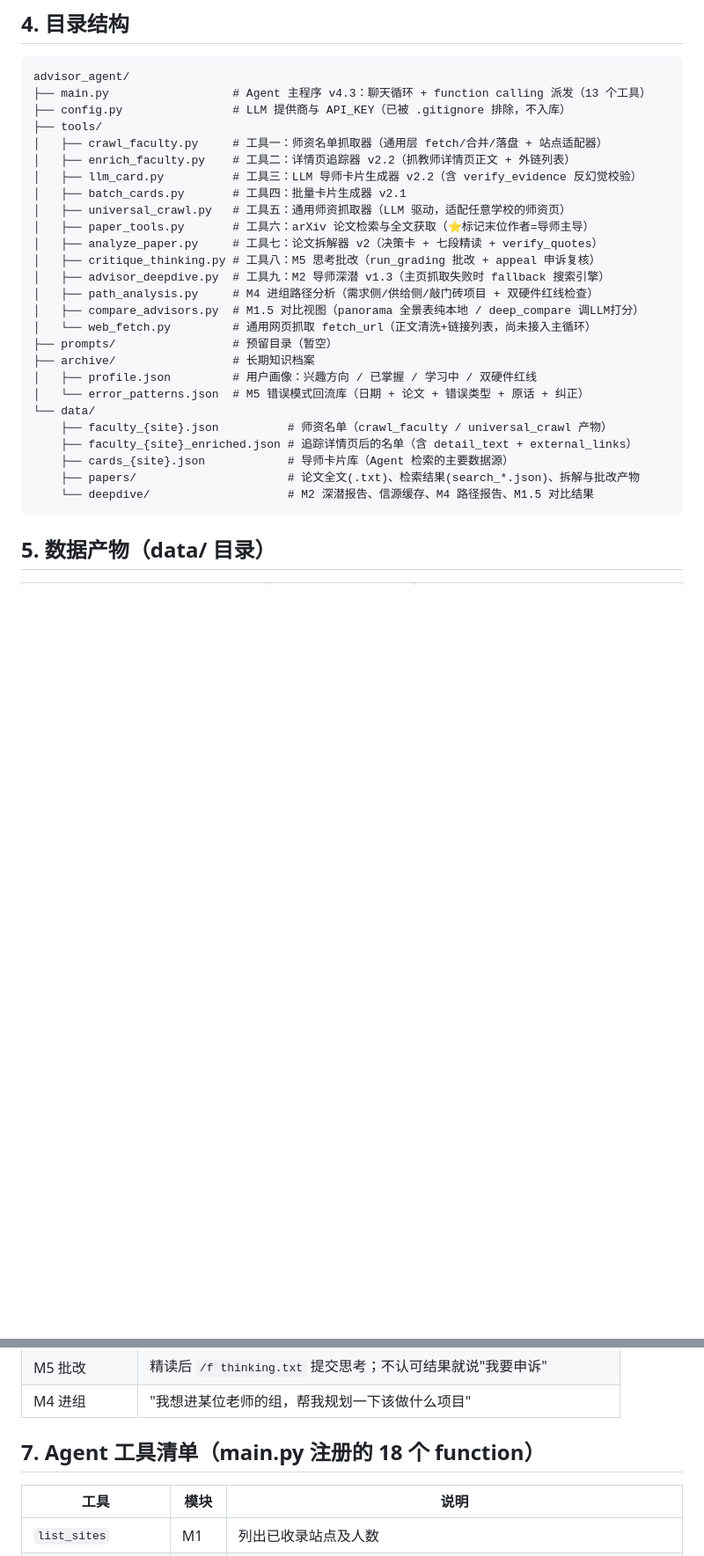
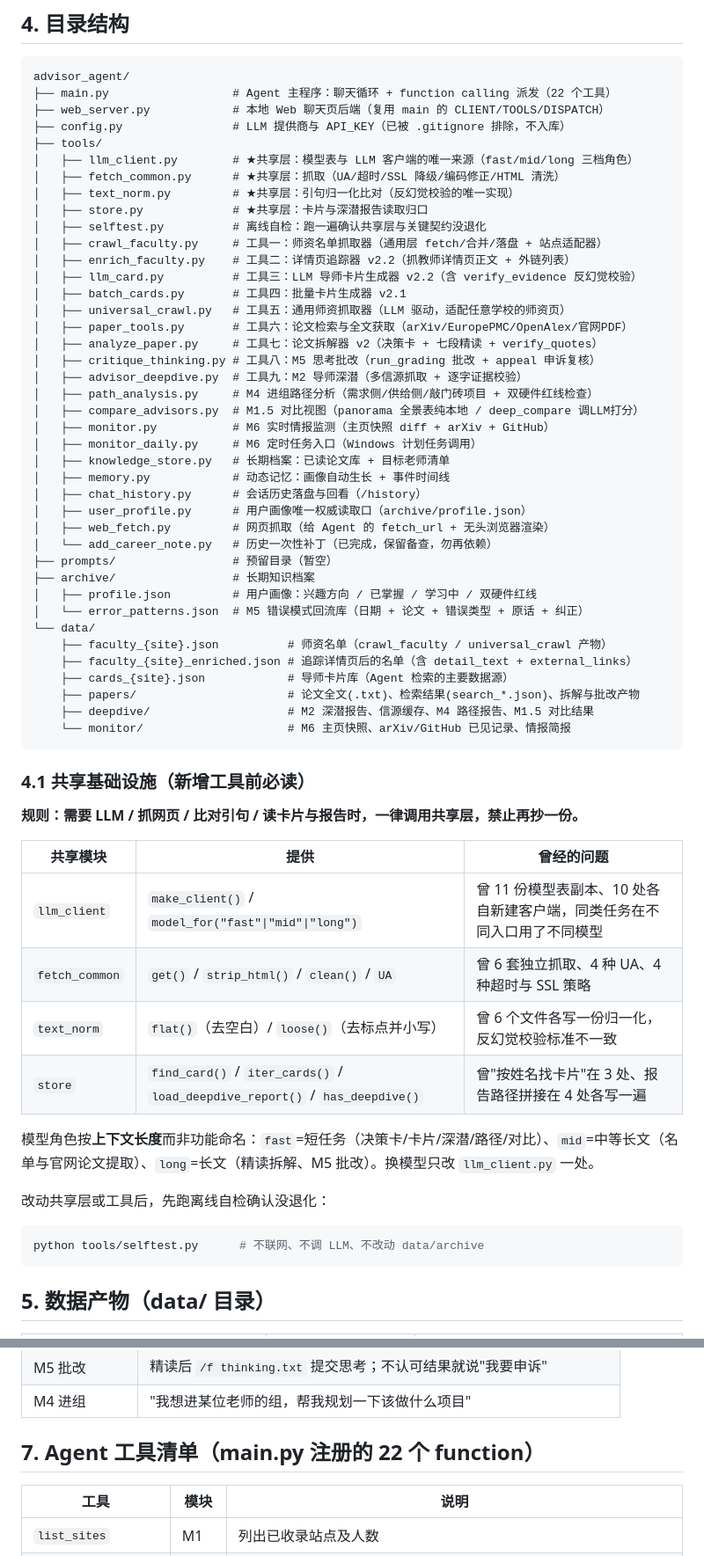
Before and after one commit to Vankleben/advisor-agent, a Markdown page: docs/code.md, 2 parts joined by grey strips. Shown at 88% size. Drawn GitHub-style; blank space fills up the shorter version.

Commit message:
docs/code.md 订正：工具数 18→22 并补齐 4 行（fetch_fulltext/lab_publications/remember/show_profile）、目录树补全 23 个文件（原缺 monitor/memory/chat_history 等）、新增 4.1 共享基础设施规则、已知问题改为实测结论（arXiv 环境性慢/限流、只写不读的产物、两个无 Agent 入口的档案库），并移除 3 条已失效的旧记录

````diff
--- a/docs/code.md
+++ b/docs/code.md
@@ -27,21 +27,34 @@
 
 ```
 advisor_agent/
-├── main.py                  # Agent 主程序 v4.3：聊天循环 + function calling 派发（13 个工具）
+├── main.py                  # Agent 主程序：聊天循环 + function calling 派发（22 个工具）
+├── web_server.py            # 本地 Web 聊天页后端（复用 main 的 CLIENT/TOOLS/DISPATCH）
 ├── config.py                # LLM 提供商与 API_KEY（已被 .gitignore 排除，不入库）
 ├── tools/
+│   ├── llm_client.py        # ★共享层：模型表与 LLM 客户端的唯一来源（fast/mid/long 三档角色）
+│   ├── fetch_common.py      # ★共享层：抓取（UA/超时/SSL 降级/编码修正/HTML 清洗）
+│   ├── text_norm.py         # ★共享层：引句归一化比对（反幻觉校验的唯一实现）
+│   ├── store.py             # ★共享层：卡片与深潜报告读取归口
+│   ├── selftest.py          # 离线自检：跑一遍确认共享层与关键契约没退化
 │   ├── crawl_faculty.py     # 工具一：师资名单抓取器（通用层 fetch/合并/落盘 + 站点适配器）
 │   ├── enrich_faculty.py    # 工具二：详情页追踪器 v2.2（抓教师详情页正文 + 外链列表）
 │   ├── llm_card.py          # 工具三：LLM 导师卡片生成器 v2.2（含 verify_evidence 反幻觉校验）
 │   ├── batch_cards.py       # 工具四：批量卡片生成器 v2.1
 │   ├── universal_crawl.py   # 工具五：通用师资抓取器（LLM 驱动，适配任意学校的师资页）
-│   ├── paper_tools.py       # 工具六：arXiv 论文检索与全文获取（⭐标记末位作者=导师主导）
+│   ├── paper_tools.py       # 工具六：论文检索与全文获取（arXiv/EuropePMC/OpenAlex/官网PDF）
 │   ├── analyze_paper.py     # 工具七：论文拆解器 v2（决策卡 + 七段精读 + verify_quotes）
 │   ├── critique_thinking.py # 工具八：M5 思考批改（run_grading 批改 + appeal 申诉复核）
-│   ├── advisor_deepdive.py  # 工具九：M2 导师深潜 v1.3（主页抓取失败时 fallback 搜索引擎）
+│   ├── advisor_deepdive.py  # 工具九：M2 导师深潜（多信源抓取 + 逐字证据校验）
 │   ├── path_analysis.py     # M4 进组路径分析（需求侧/供给侧/敲门砖项目 + 双硬件红线检查）
 │   ├── compare_advisors.py  # M1.5 对比视图（panorama 全景表纯本地 / deep_compare 调LLM打分）
-│   └── web_fetch.py         # 通用网页抓取 fetch_url（正文清洗+链接列表，尚未接入主循环）
+│   ├── monitor.py           # M6 实时情报监测（主页快照 diff + arXiv + GitHub）
+│   ├── monitor_daily.py     # M6 定时任务入口（Windows 计划任务调用）
+│   ├── knowledge_store.py   # 长期档案：已读论文库 + 目标老师清单
+│   ├── memory.py            # 动态记忆：画像自动生长 + 事件时间线
+│   ├── chat_history.py      # 会话历史落盘与回看（/history）
+│   ├── user_profile.py      # 用户画像唯一权威读取口（archive/profile.json）
+│   ├── web_fetch.py         # 网页抓取（给 Agent 的 fetch_url + 无头浏览器渲染）
+│   └── add_career_note.py   # 历史一次性补丁（已完成，保留备查，勿再依赖）
 ├── prompts/                 # 预留目录（暂空）
 ├── archive/                 # 长期知识档案
 │   ├── profile.json         # 用户画像：兴趣方向 / 已掌握 / 学习中 / 双硬件红线
@@ -51,8 +64,29 @@ advisor_agent/
     ├── faculty_{site}_enriched.json # 追踪详情页后的名单（含 detail_text + external_links）
     ├── cards_{site}.json            # 导师卡片库（Agent 检索的主要数据源）
     ├── papers/                      # 论文全文(.txt)、检索结果(search_*.json)、拆解与批改产物
-    └── deepdive/                    # M2 深潜报告、信源缓存、M4 路径报告、M1.5 对比结果
+    ├── deepdive/                    # M2 深潜报告、信源缓存、M4 路径报告、M1.5 对比结果
+    └── monitor/                     # M6 主页快照、arXiv/GitHub 已见记录、情报简报
 ```
+
+### 4.1 共享基础设施（新增工具前必读）
+
+**规则：需要 LLM / 抓网页 / 比对引句 / 读卡片与报告时，一律调用共享层，禁止再抄一份。**
+
+| 共享模块 | 提供 | 曾经的问题 |
+|---|---|---|
+| `llm_client` | `make_client()` / `model_for("fast"\|"mid"\|"long")` | 曾 11 份模型表副本、10 处各自新建客户端，同类任务在不同入口用了不同模型 |
+| `fetch_common` | `get()` / `strip_html()` / `clean()` / `UA` | 曾 6 套独立抓取、4 种 UA、4 种超时与 SSL 策略 |
+| `text_norm` | `flat()`（去空白）/ `loose()`（去标点并小写） | 曾 6 个文件各写一份归一化，反幻觉校验标准不一致 |
+| `store` | `find_card()` / `iter_cards()` / `load_deepdive_report()` / `has_deepdive()` | 曾"按姓名找卡片"在 3 处、报告路径拼接在 4 处各写一遍 |
+
+模型角色按**上下文长度**而非功能命名：`fast`=短任务（决策卡/卡片/深潜/路径/对比）、`mid`=中等长文（名单与官网论文提取）、`long`=长文（精读拆解、M5 批改）。换模型只改 `llm_client.py` 一处。
+
+改动共享层或工具后，先跑离线自检确认没退化：
+
+```bash
+python tools/selftest.py      # 不联网、不调 LLM、不改动 data/archive
+```
+
 
 ## 5. 数据产物（data/ 目录）
 
@@ -98,7 +132,7 @@ LLM 配置在 `config.py`：`PROVIDER` 支持 `moonshot`（fast=8k / long=128k
 | M5 批改 | 精读后 `/f thinking.txt` 提交思考；不认可结果就说"我要申诉" |
 | M4 进组 | "我想进某位老师的组，帮我规划一下该做什么项目" |
 
-## 7. Agent 工具清单（main.py 注册的 18 个 function）
+## 7. Agent 工具清单（main.py 注册的 22 个 function）
 
 | 工具 | 模块 | 说明 |
 |---|---|---|
````
Also changed, not shown: other parts of docs/code.md (+9 -4 lines).
